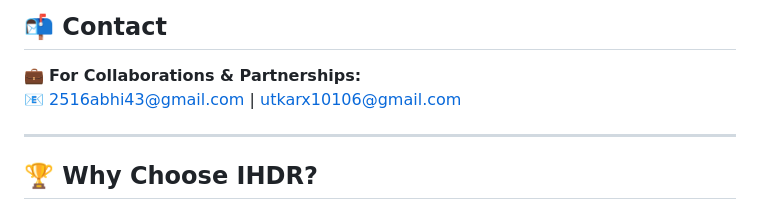
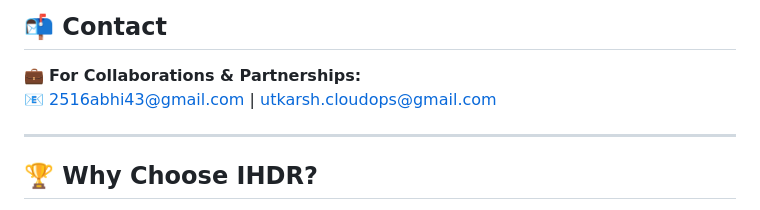
Before and after one commit to Abhi-2516/IHDR-Hackthon, a Markdown page: README.md, the part around the change. GitHub-like rendering.

```diff
--- a/README.md
+++ b/README.md
@@ -119,7 +119,7 @@ npm run dev
 ## 📬 Contact
 
 💼 **For Collaborations & Partnerships:**
-📧 [2516abhi43@gmail.com](mailto:2516abhi43@gmail.com) | [utkarx10106@gmail.com](mailto:utkarx10106@gmail.com)
+📧 [2516abhi43@gmail.com](mailto:2516abhi43@gmail.com) | [utkarsh.cloudops@gmail.com](mailto:utkarsh.cloudops@gmail.com)
 
 ---
 
```
